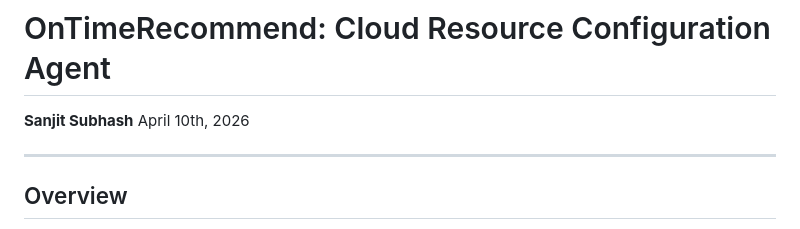
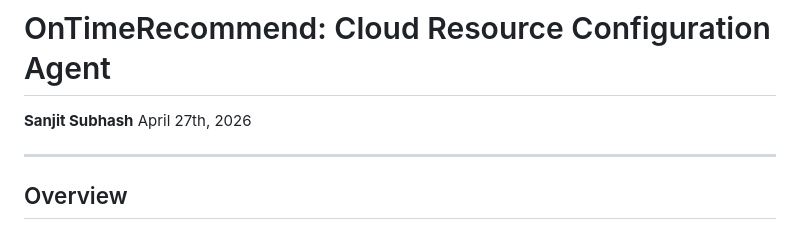
Before and after one commit to ssyht/Agentic-AI-Cloud-Resource-Implementation, a Markdown page: README.md, the part around the change. Rendered like a GitHub page.

```diff
--- a/README.md
+++ b/README.md
@@ -1,7 +1,7 @@
 # OnTimeRecommend: Cloud Resource Configuration Agent
 
 **Sanjit Subhash**
-April 10th, 2026
+April 27th, 2026
 
 ---
 
```
